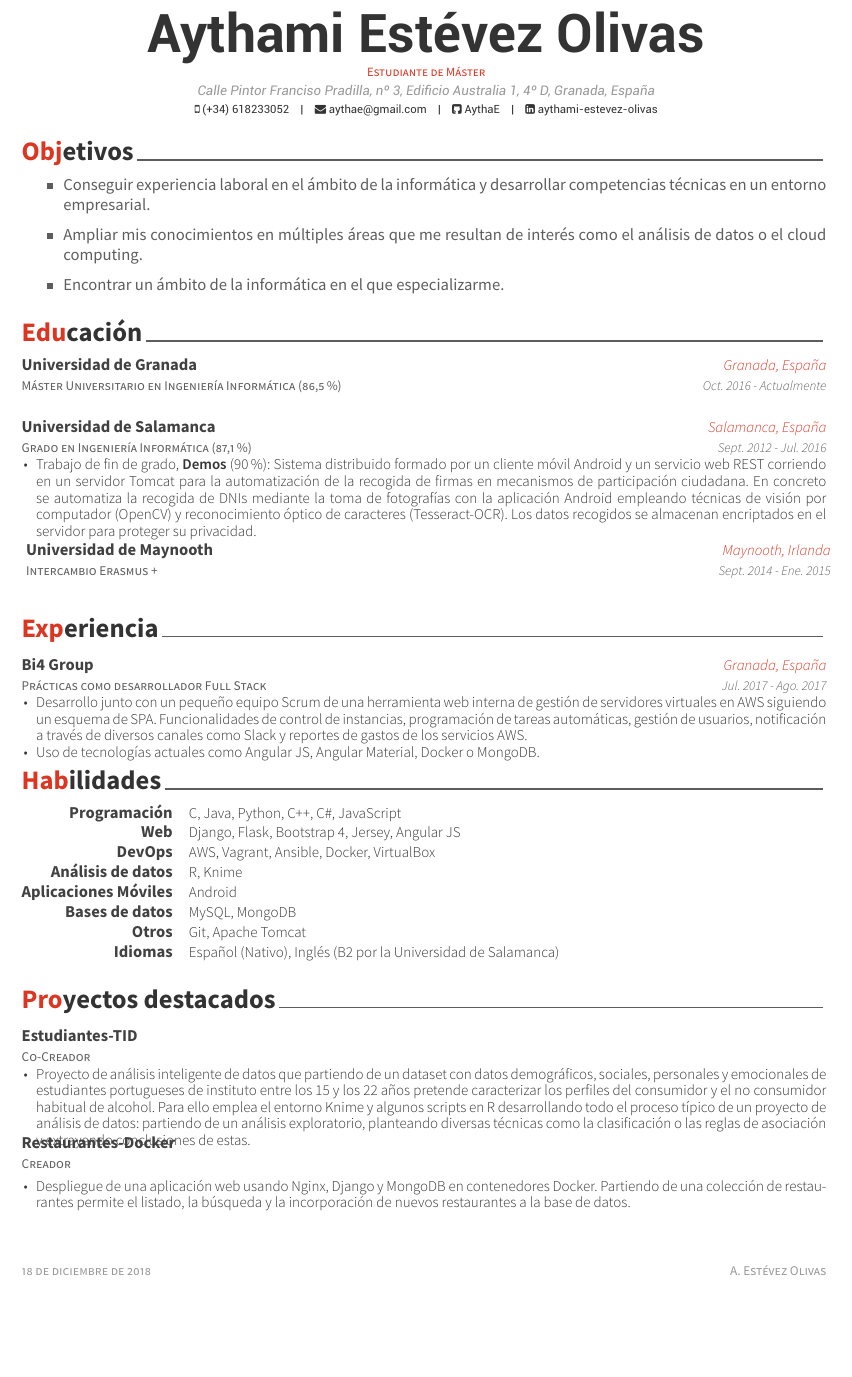
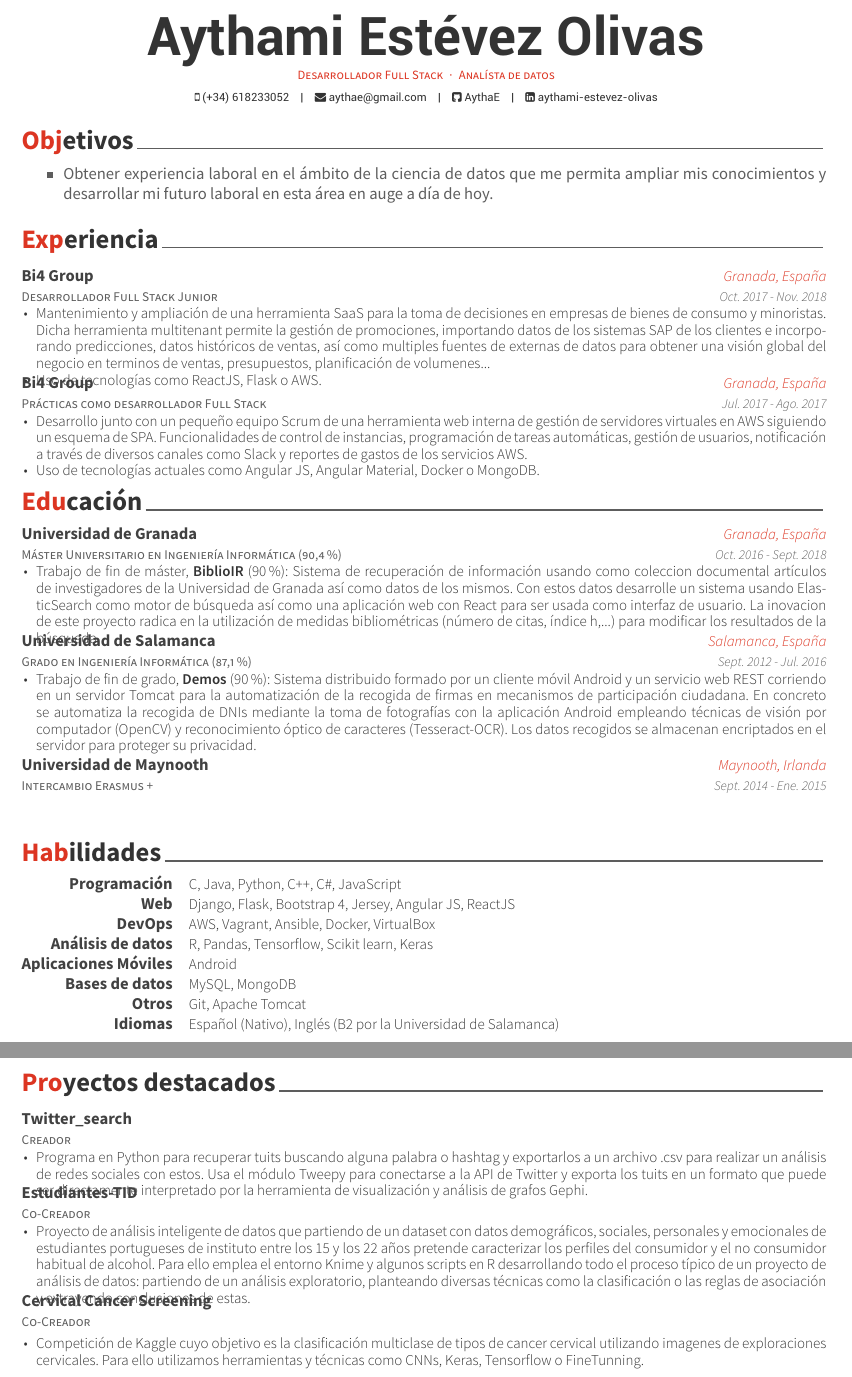
Before and after one commit to AythaE/Tex-CV, a LaTeX CV (resume_cv.tex, which reads cv-sections/education.tex, cv-sections/experience.tex, cv-sections/objetives.tex): part of the page before the commit and two parts of pages 1 and 2 of 2 after it, the two joined at a grey line, cut so that both start at the same text, the shorter picture padded with empty space. Compiled offline with XeLaTeX.

Commit message:
Añadida experiencia en Bi4Group y orientación a Análisis de datos

```diff
--- a/cv-sections/education.tex
+++ b/cv-sections/education.tex
@@ -13,11 +13,15 @@
 %------------------------------------------------
 
 \cventry
-{Máster Universitario en Ingeniería Informática (86,5 \%)} % Degree
+{Máster Universitario en Ingeniería Informática (90,4 \%)} % Degree
 {Universidad de Granada} % Institution
 {Granada, España} % Location
-{Oct. 2016 - Actualmente} % Date(s)
-{ }
+{Oct. 2016 - Sept. 2018} % Date(s)
+{
+\begin{cvitems}
+	\item {Trabajo de fin de máster, \href{https://github.com/AythaE/TFM}{\textbf{BiblioIR}} (90 \%): Sistema de recuperación de información usando como coleccion documental artículos de investigadores de la Universidad de Granada así como datos de los mismos. Con estos datos desarrolle un sistema usando ElasticSearch como motor de búsqueda así como una aplicación web con React para ser usada como interfaz de usuario. La inovacion de este proyecto radica en la utilización de medidas bibliométricas (número de citas, índice h,...) para modificar los resultados de la búsqueda. }
+\end{cvitems}
+ }
 
 %------------------------------------------------
 \cventry
--- a/cv-sections/experience.tex
+++ b/cv-sections/experience.tex
@@ -10,6 +10,20 @@
 
 \begin{cventries}
 
+
+%------------------------------------------------
+\cventry
+{Desarrollador Full Stack Junior} % Job title
+{Bi4 Group} % Organization
+{Granada, España} % Location
+{Oct. 2017 - Nov. 2018} % Date(s)
+{ % Description(s) of tasks/responsibilities
+	\begin{cvitems}
+		\item {Mantenimiento y ampliación de una herramienta SaaS para la toma de decisiones en empresas de bienes de consumo y minoristas. Dicha herramienta multitenant permite la gestión de promociones, importando datos de los sistemas SAP de los clientes e incorporando predicciones, datos históricos de ventas, así como multiples fuentes de externas de datos para obtener una visión global del negocio en terminos de ventas, presupuestos, planificación de volumenes...}
+		\item {Uso de tecnologías como ReactJS, Flask o AWS.}
+	\end{cvitems}
+}
+
 %------------------------------------------------
 
 \cventry
--- a/cv-sections/objetives.tex
+++ b/cv-sections/objetives.tex
@@ -9,7 +9,6 @@
 %----------------------------------------------------------------------------------------
 
 \begin{itemize}
-	\item Conseguir experiencia laboral en el ámbito de la informática y desarrollar competencias técnicas en un entorno empresarial.
-	\item Ampliar mis conocimientos en múltiples áreas que me resultan de interés como el análisis de datos o el cloud computing.
-	\item Encontrar un ámbito de la informática en el que especializarme.
+	\item Obtener experiencia laboral en el ámbito de la ciencia de datos que me permita ampliar mis conocimientos y desarrollar mi futuro laboral en esta área en auge a día de hoy.
+
 \end{itemize}
--- a/cv-sections/projects.tex
+++ b/cv-sections/projects.tex
@@ -12,16 +12,16 @@
 
 %------------------------------------------------
 
-%\cventry
-%{Creador} % Affiliation/role
-%{\href{https://github.com/AythaE/twitter_search}{Twitter\_search}} % Organization/group
-%{} % Location
-%{} % Date(s)
-%{ % Description(s) of experience/contributions/knowledge
-%\begin{cvitems}
-%\item {Programa en Python para recuperar tuits buscando alguna palabra o hashtag y exportarlos a un archivo .csv para realizar un análisis de redes sociales con estos. Usa el módulo Tweepy para conectarse a la API de Twitter y exporta los tuits en un formato que puede ser directamente interpretado por la herramienta Gephi.}
-%\end{cvitems}
-%}
+\cventry
+{Creador} % Affiliation/role
+{\href{https://github.com/AythaE/twitter_search}{Twitter\_search}} % Organization/group
+{} % Location
+{} % Date(s)
+{ % Description(s) of experience/contributions/knowledge
+\begin{cvitems}
+\item {Programa en Python para recuperar tuits buscando alguna palabra o hashtag y exportarlos a un archivo .csv para realizar un análisis de redes sociales con estos. Usa el módulo Tweepy para conectarse a la API de Twitter y exporta los tuits en un formato que puede ser directamente interpretado por la herramienta de visualización y análisis de grafos Gephi.}
+\end{cvitems}
+}
 
 %------------------------------------------------
 
@@ -39,17 +39,31 @@
 
 %------------------------------------------------
 
+
 \cventry
-{Creador} % Affiliation/role
-{\href{https://github.com/AythaE/CC-servicios_y_aplicaciones/tree/master/Practica2_PaaS}{Restaurantes-Docker}} % Organization/group
+{Co-Creador} % Affiliation/role
+{\href{https://github.com/mmaguero/Intel-mobileodt-cervical-cancer-screening}{Cervical Cancer Screening}} % Organization/group
 {} % Location
 {} % Date(s)
 { % Description(s) of experience/contributions/knowledge
 	\begin{cvitems}
-		\item {Despliegue de una aplicación web usando Nginx, Django y MongoDB en contenedores Docker. Partiendo de una colección de restaurantes permite el listado, la búsqueda y la incorporación de nuevos restaurantes a la base de datos. }
-		%El hecho de estar preparada para funcionar en Docker permite su rápido despliegue y aporta diversas ventajas como independencia funcional, posibilidad de replicar contenedores y balancear la carga entre estos, etc...}
+		\item {Competición de \href{https://www.kaggle.com/c/intel-mobileodt-cervical-cancer-screening}{Kaggle} cuyo objetivo es la clasificación multiclase de tipos de cancer cervical utilizando imagenes de exploraciones cervicales. Para ello utilizamos herramientas y técnicas como CNNs, Keras, Tensorflow o FineTunning. }
 	\end{cvitems}
 }
 
+%------------------------------------------------
+
+%\cventry
+%{Creador} % Affiliation/role
+%{\href{https://github.com/AythaE/CC-servicios_y_aplicaciones/tree/master/Practica2_PaaS}{Restaurantes-Docker}} % Organization/group
+%{} % Location
+%{} % Date(s)
+%{ % Description(s) of experience/contributions/knowledge
+%	\begin{cvitems}
+%		\item {Despliegue de una aplicación web usando Nginx, Django y MongoDB en contenedores Docker. Partiendo de una colección de restaurantes permite el listado, la búsqueda y la incorporación de nuevos restaurantes a la base de datos. }
+%		%El hecho de estar preparada para funcionar en Docker permite su rápido despliegue y aporta diversas ventajas como independencia funcional, posibilidad de replicar contenedores y balancear la carga entre estos, etc...}
+%	\end{cvitems}
+%}
+
 
 \end{cventries}
--- a/cv-sections/skills.tex
+++ b/cv-sections/skills.tex
@@ -20,7 +20,7 @@
 
 \cvskill
 {Web} % Category
-{Django, Flask, Bootstrap 4, Jersey, Angular JS} % Skills
+{Django, Flask, Bootstrap 4, Jersey, Angular JS, ReactJS} % Skills
 
 %------------------------------------------------
 
@@ -32,7 +32,7 @@
 
 \cvskill
 {Análisis de datos} % Category
-{R, Knime} % Skills
+{R, Pandas, Tensorflow, Scikit learn, Keras} % Skills
 
 %------------------------------------------------
 
--- a/resume_cv.tex
+++ b/resume_cv.tex
@@ -52,7 +52,7 @@
 %----------------------------------------------------------------------------------------
 
 \name{}{Aythami Estévez Olivas}
-\address{Calle Pintor Franciso Pradilla, nº 3, Edificio Australia 1, 4º D, Granada, España}
+%\address{Calle Pintor Franciso Pradilla, nº 3, Edificio Australia 1, 4º D, Granada, España}
 \mobile{(+34) 618233052}
 
 \email{aythae@gmail.com}
@@ -68,7 +68,7 @@
 %\extrainfo{test} % Other text you want to include on this line
 
 %\position{Software Engineer{\enskip\cdotp\enskip}Security Expert} % Your expertise/fields
-\position{Estudiante de Máster}
+\position{Desarrollador Full Stack{\enskip\cdotp\enskip}Analísta de datos}
 %\quote{``Make the change that you want to see in the world."} % A quote or statement
 
 \makecvfooter{\today}{}{A. Estévez Olivas}
@@ -85,9 +85,11 @@
 %	Each section is imported separately, open each file in turn to modify content
 %----------------------------------------------------------------------------------------
 \input{cv-sections/objetives.tex}
+\input{cv-sections/experience.tex}
 \input{cv-sections/education.tex}
-\input{cv-sections/experience.tex}
+
 \input{cv-sections/skills.tex}
+\newpage
 \input{cv-sections/projects.tex}
 
 
```
Also changed, not shown: resume_cv.pdf, cv-sections/education.tex (1 more changed lines), cv-sections/experience.tex (9 more changed lines).
